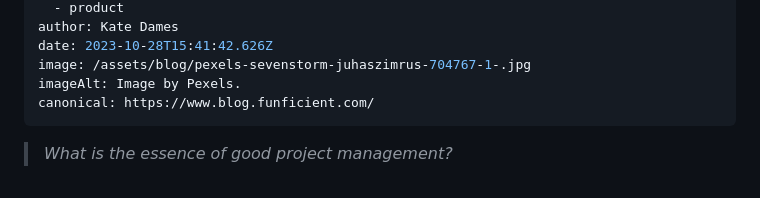
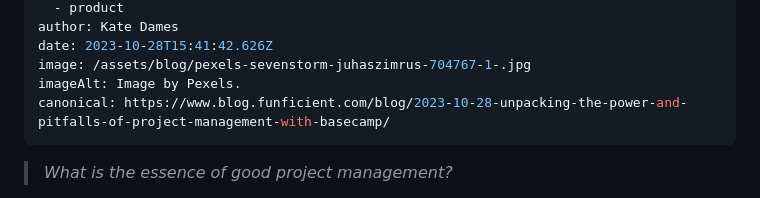
Before and after one commit to funficient/jamstackblog, a Markdown page: src/blog/2023-10-28-unpacking-the-power-and-pitfalls-of-project-management-with-basecamp.md, the part around the change. Drawn GitHub-style.

Commit message:
Update Blog “2023-10-28-unpacking-the-power-and-pitfalls-of-project-management-with-basecamp”

```diff
--- a/src/blog/2023-10-28-unpacking-the-power-and-pitfalls-of-project-management-with-basecamp.md
+++ b/src/blog/2023-10-28-unpacking-the-power-and-pitfalls-of-project-management-with-basecamp.md
@@ -11,7 +11,7 @@ author: Kate Dames
 date: 2023-10-28T15:41:42.626Z
 image: /assets/blog/pexels-sevenstorm-juhaszimrus-704767-1-.jpg
 imageAlt: Image by Pexels.
-canonical: https://www.blog.funficient.com/
+canonical: https://www.blog.funficient.com/blog/2023-10-28-unpacking-the-power-and-pitfalls-of-project-management-with-basecamp/
 ---
 > *What is the essence of good project management?*
 
```
